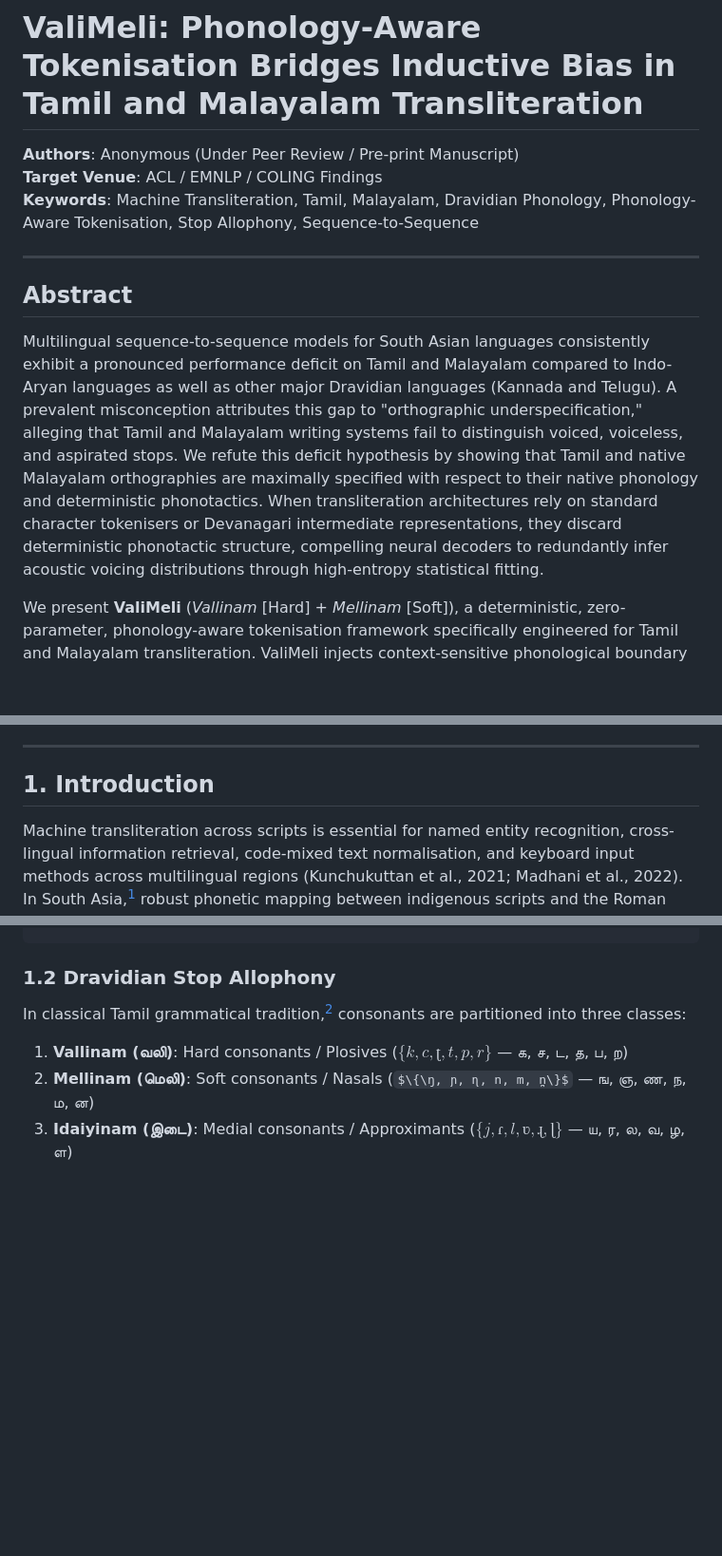
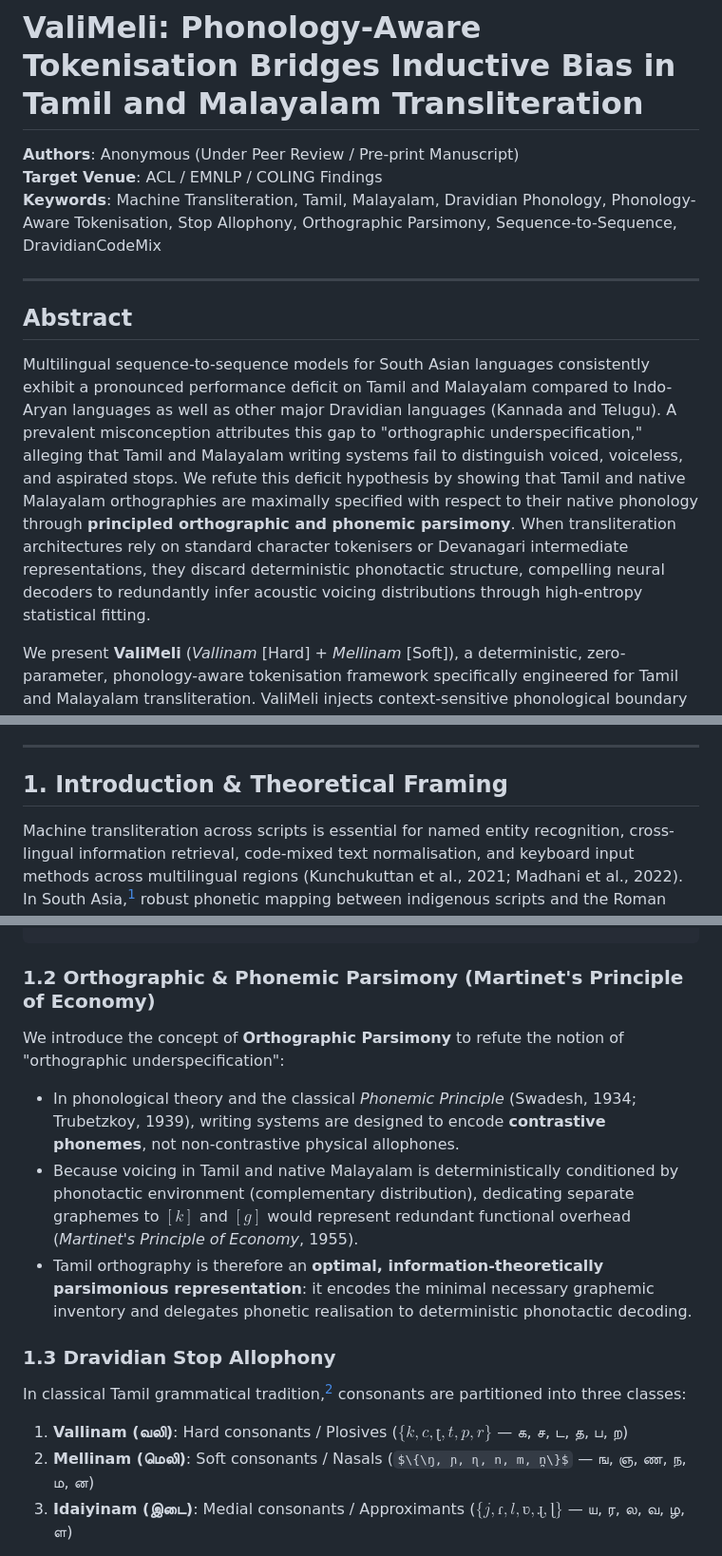
Before and after one commit to oligoglot/valimeli, a Markdown page: docs/paper_skeleton.md, 3 parts joined by grey strips. Shown at 95% size. GitHub-like rendering; some formulas as TeX source; blank space fills up the shorter version.

Commit message:
docs: integrate Orthographic Parsimony theoretical framework and DravidianCodeMix Theedhum Nandrum details

````diff
--- a/docs/paper_skeleton.md
+++ b/docs/paper_skeleton.md
@@ -2,13 +2,13 @@
 
 **Authors**: Anonymous (Under Peer Review / Pre-print Manuscript)
 **Target Venue**: ACL / EMNLP / COLING Findings
-**Keywords**: Machine Transliteration, Tamil, Malayalam, Dravidian Phonology, Phonology-Aware Tokenisation, Stop Allophony, Sequence-to-Sequence
+**Keywords**: Machine Transliteration, Tamil, Malayalam, Dravidian Phonology, Phonology-Aware Tokenisation, Stop Allophony, Orthographic Parsimony, Sequence-to-Sequence, DravidianCodeMix
 
 ---
 
 ## Abstract
 
-Multilingual sequence-to-sequence models for South Asian languages consistently exhibit a pronounced performance deficit on Tamil and Malayalam compared to Indo-Aryan languages as well as other major Dravidian languages (Kannada and Telugu). A prevalent misconception attributes this gap to "orthographic underspecification," alleging that Tamil and Malayalam writing systems fail to distinguish voiced, voiceless, and aspirated stops. We refute this deficit hypothesis by showing that Tamil and native Malayalam orthographies are maximally specified with respect to their native phonology and deterministic phonotactics. When transliteration architectures rely on standard character tokenisers or Devanagari intermediate representations, they discard deterministic phonotactic structure, compelling neural decoders to redundantly infer acoustic voicing distributions through high-entropy statistical fitting.
+Multilingual sequence-to-sequence models for South Asian languages consistently exhibit a pronounced performance deficit on Tamil and Malayalam compared to Indo-Aryan languages as well as other major Dravidian languages (Kannada and Telugu). A prevalent misconception attributes this gap to "orthographic underspecification," alleging that Tamil and Malayalam writing systems fail to distinguish voiced, voiceless, and aspirated stops. We refute this deficit hypothesis by showing that Tamil and native Malayalam orthographies are maximally specified with respect to their native phonology through **principled orthographic and phonemic parsimony**. When transliteration architectures rely on standard character tokenisers or Devanagari intermediate representations, they discard deterministic phonotactic structure, compelling neural decoders to redundantly infer acoustic voicing distributions through high-entropy statistical fitting.
 
 We present **ValiMeli** (*Vallinam* [Hard] + *Mellinam* [Soft]), a deterministic, zero-parameter, phonology-aware tokenisation framework specifically engineered for Tamil and Malayalam transliteration. ValiMeli injects context-sensitive phonological boundary tokens (`[INIT]`, `[GEM]`, `[NASAL]`, `[INTER]`, `[DEF]`) into input grapheme sequences, directly encoding allophonic voicing rules without expanding vocabulary size or sacrificing exact string reversibility. We evaluate ValiMeli in a comprehensive three-arm comparative study against:
 1. **Arm A0**: Standard Character-Level Baseline (IndicXlit / Aksharantar standard)
@@ -19,7 +19,7 @@ Evaluated across the standardised **Aksharantar** benchmark across 3.0 Million t
 
 ---
 
-## 1. Introduction
+## 1. Introduction & Theoretical Framing
 
 Machine transliteration across scripts is essential for named entity recognition, cross-lingual information retrieval, code-mixed text normalisation, and keyboard input methods across multilingual regions (Kunchukuttan et al., 2021; Madhani et al., 2022). In South Asia,[^1] robust phonetic mapping between indigenous scripts and the Roman alphabet is a core prerequisite for digital language technologies.
 
@@ -47,7 +47,13 @@ This discrepancy stems from a specific orthographic-phonological distinction:
 +-------------------+--------------------+--------------------+---------------------+
 ```
 
-### 1.2 Dravidian Stop Allophony
+### 1.2 Orthographic & Phonemic Parsimony (Martinet's Principle of Economy)
+We introduce the concept of **Orthographic Parsimony** to refute the notion of "orthographic underspecification":
+- In phonological theory and the classical *Phonemic Principle* (Swadesh, 1934; Trubetzkoy, 1939), writing systems are designed to encode **contrastive phonemes**, not non-contrastive physical allophones.
+- Because voicing in Tamil and native Malayalam is deterministically conditioned by phonotactic environment (complementary distribution), dedicating separate graphemes to $[k]$ and $[g]$ would represent redundant functional overhead (*Martinet's Principle of Economy*, 1955).
+- Tamil orthography is therefore an **optimal, information-theoretically parsimonious representation**: it encodes the minimal necessary graphemic inventory and delegates phonetic realisation to deterministic phonotactic decoding.
+
+### 1.3 Dravidian Stop Allophony
 In classical Tamil grammatical tradition,[^2] consonants are partitioned into three classes:
 1. **Vallinam (வலி)**: Hard consonants / Plosives ($\{k, c, ʈ, t, p, r\}$ — க, ச, ட, த, ப, ற)
 2. **Mellinam (மெலி)**: Soft consonants / Nasals ($\{\ŋ, ɲ, ɳ, n, m, n̪\}$ — ங, ஞ, ண, ந, ம, ன)
````
Also changed, not shown: other parts of docs/paper_skeleton.md (+6 -2 lines).
